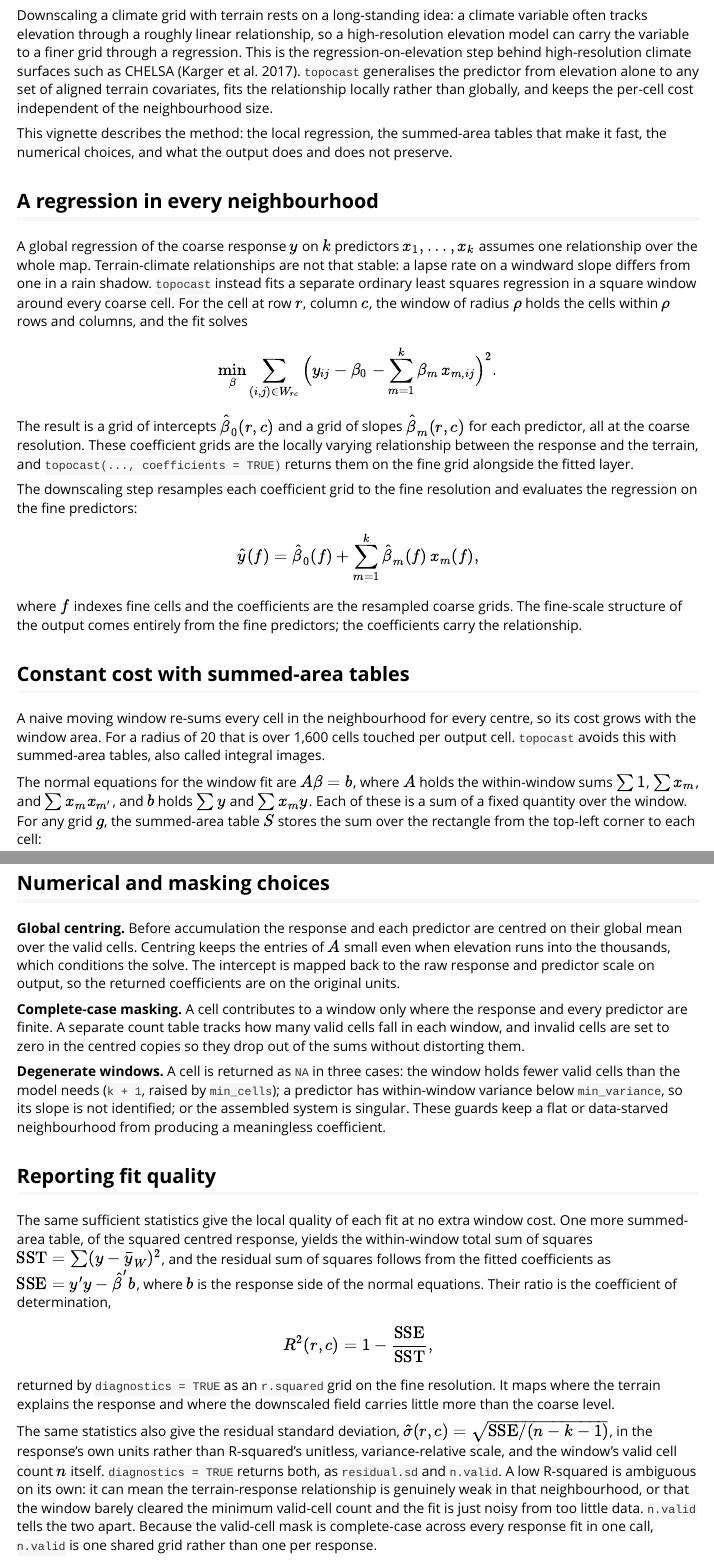
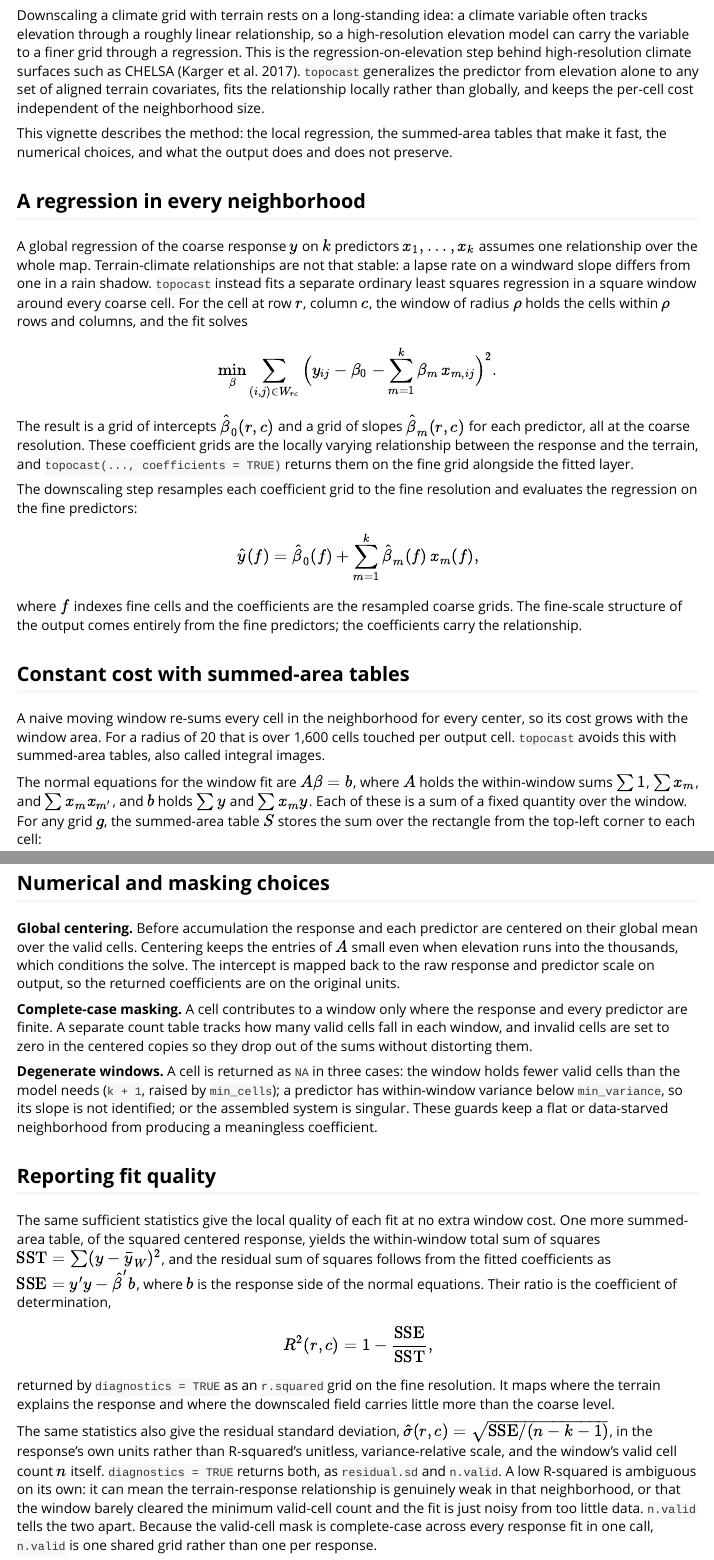
Before and after one commit to gcol33/topocast, an R Markdown document (vignettes/how-it-works.Rmd): the page in a window 1100 px wide, from 110 px down, and a second part further down, joined at a grey line. Rendered offline with R 4.5, knitr and Pandoc, with nearby package versions; some code elsewhere in the file could not run offline.

Commit message:
auto: 2026-07-24 23:59

```diff
--- a/vignettes/how-it-works.Rmd
+++ b/vignettes/how-it-works.Rmd
@@ -27,16 +27,16 @@ Downscaling a climate grid with terrain rests on a long-standing idea: a climate
 variable often tracks elevation through a roughly linear relationship, so a
 high-resolution elevation model can carry the variable to a finer grid through a
 regression. This is the regression-on-elevation step behind high-resolution
-climate surfaces such as CHELSA (Karger et al. 2017). `topocast` generalises the
+climate surfaces such as CHELSA (Karger et al. 2017). `topocast` generalizes the
 predictor from elevation alone to any set of aligned terrain covariates, fits the
 relationship locally rather than globally, and keeps the per-cell cost
-independent of the neighbourhood size.
+independent of the neighborhood size.
 
 This vignette describes the method: the local regression, the summed-area tables
 that make it fast, the numerical choices, and what the output does and does not
 preserve.
 
-## A regression in every neighbourhood
+## A regression in every neighborhood
 
 A global regression of the coarse response $y$ on $k$ predictors $x_1, \dots,
 x_k$ assumes one relationship over the whole map. Terrain-climate relationships
@@ -69,7 +69,7 @@ the coefficients carry the relationship.
 
 ## Constant cost with summed-area tables
 
-A naive moving window re-sums every cell in the neighbourhood for every centre, so
+A naive moving window re-sums every cell in the neighborhood for every center, so
 its cost grows with the window area. For a radius of 20 that is over 1,600 cells
 touched per output cell. `topocast` avoids this with summed-area tables, also
 called integral images.
@@ -119,27 +119,27 @@
 
 ## Numerical and masking choices
 
-**Global centring.** Before accumulation the response and each predictor are
-centred on their global mean over the valid cells. Centring keeps the entries of
+**Global centering.** Before accumulation the response and each predictor are
+centered on their global mean over the valid cells. Centering keeps the entries of
 $A$ small even when elevation runs into the thousands, which conditions the
 solve. The intercept is mapped back to the raw response and predictor scale on
 output, so the returned coefficients are on the original units.
 
 **Complete-case masking.** A cell contributes to a window only where the response
 and every predictor are finite. A separate count table tracks how many valid
-cells fall in each window, and invalid cells are set to zero in the centred
+cells fall in each window, and invalid cells are set to zero in the centered
 copies so they drop out of the sums without distorting them.
 
 **Degenerate windows.** A cell is returned as `NA` in three cases: the window
 holds fewer valid cells than the model needs (`k + 1`, raised by `min_cells`); a
 predictor has within-window variance below `min_variance`, so its slope is not
 identified; or the assembled system is singular. These guards keep a flat or
-data-starved neighbourhood from producing a meaningless coefficient.
+data-starved neighborhood from producing a meaningless coefficient.
 
 ## Reporting fit quality
 
 The same sufficient statistics give the local quality of each fit at no extra
-window cost. One more summed-area table, of the squared centred response, yields
+window cost. One more summed-area table, of the squared centered response, yields
 the within-window total sum of squares $\mathrm{SST} = \sum (y - \bar y_W)^2$,
 and the residual sum of squares follows from the fitted coefficients as
 $\mathrm{SSE} = y'y - \hat\beta' b$, where $b$ is the response side of the normal
@@ -158,7 +158,7 @@ $\hat\sigma(r,c) = \sqrt{\mathrm{SSE} / (n - k - 1)}$, in the response's own uni
 rather than R-squared's unitless, variance-relative scale, and the window's valid
 cell count $n$ itself. `diagnostics = TRUE` returns both, as `residual.sd` and
 `n.valid`. A low R-squared is ambiguous on its own: it can mean the terrain-response
-relationship is genuinely weak in that neighbourhood, or that the window barely
+relationship is genuinely weak in that neighborhood, or that the window barely
 cleared the minimum valid-cell count and the fit is just noisy from too little data.
 `n.valid` tells the two apart. Because the valid-cell mask is complete-case across
 every response fit in one call, `n.valid` is one shared grid rather than one per
```
Also changed, not shown: NEWS.md (+1 -1 lines), R/topocast.R (+1 -1 lines), R/window_regression.R (+1 -1 lines), README.Rmd (+1 -1 lines), cran-comments.md (+9 -4 lines), vignettes/getting-started.Rmd (+2 -2 lines), README.md, 4 other files.
